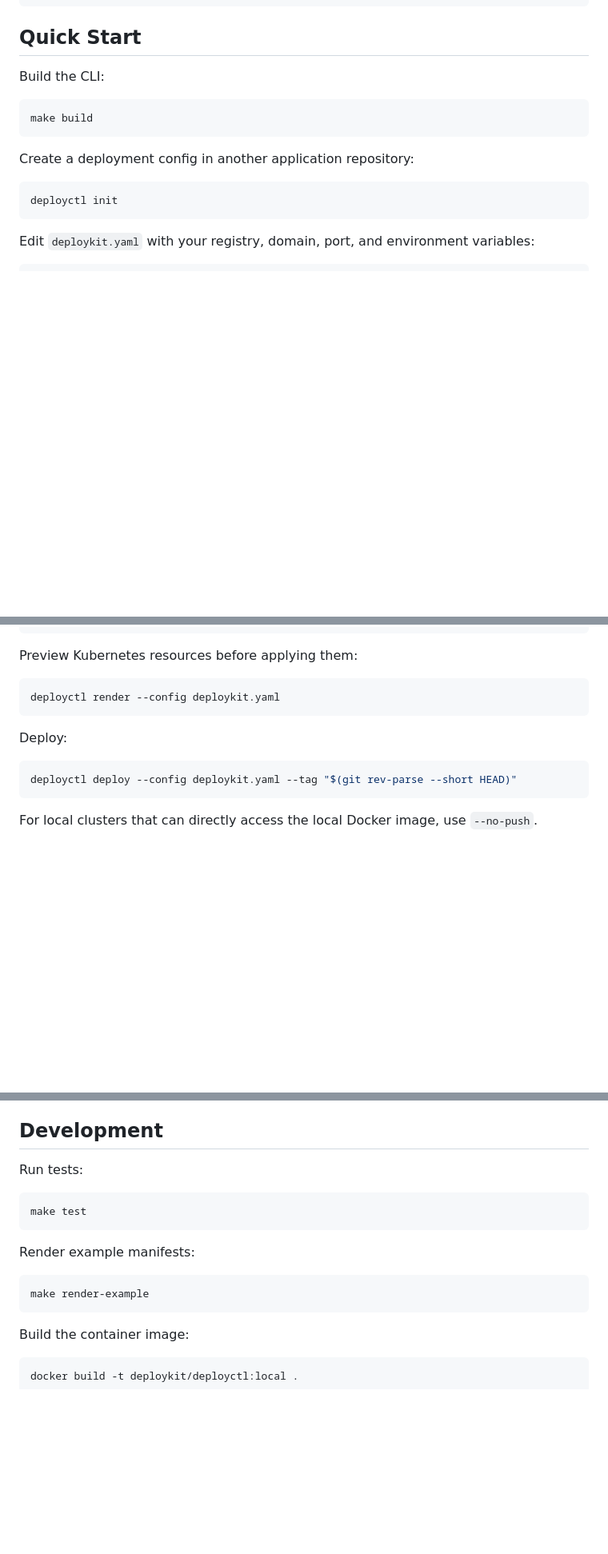
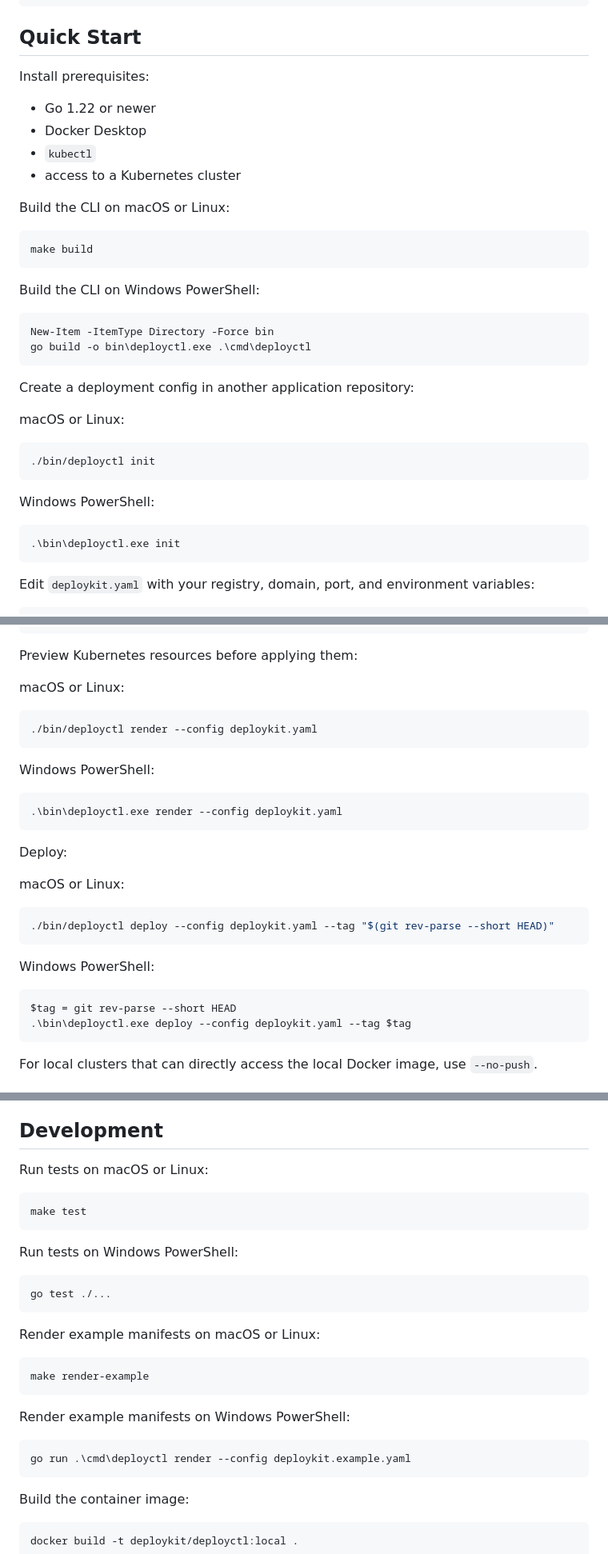
Before and after one commit to AAVezirova22/DevOps-and-Deployment-Platform, a Markdown page: README.md, 3 parts joined by grey strips. Shown at 80% size. GitHub-like rendering; blank space fills up the shorter version.

Commit message:
Document Windows quick start commands

````diff
--- a/README.md
+++ b/README.md
@@ -33,16 +33,38 @@ docs/                          architecture, customers, operations, decisions
 
 ## Quick Start
 
-Build the CLI:
+Install prerequisites:
+
+- Go 1.22 or newer
+- Docker Desktop
+- `kubectl`
+- access to a Kubernetes cluster
+
+Build the CLI on macOS or Linux:
 
 ```sh
 make build
 ```
 
+Build the CLI on Windows PowerShell:
+
+```powershell
+New-Item -ItemType Directory -Force bin
+go build -o bin\deployctl.exe .\cmd\deployctl
+```
+
 Create a deployment config in another application repository:
 
+macOS or Linux:
+
 ```sh
-deployctl init
+./bin/deployctl init
+```
+
+Windows PowerShell:
+
+```powershell
+.\bin\deployctl.exe init
 ```
 
 Edit `deploykit.yaml` with your registry, domain, port, and environment variables:
@@ -69,14 +91,31 @@ rollback:
 
 Preview Kubernetes resources before applying them:
 
+macOS or Linux:
+
 ```sh
-deployctl render --config deploykit.yaml
+./bin/deployctl render --config deploykit.yaml
+```
+
+Windows PowerShell:
+
+```powershell
+.\bin\deployctl.exe render --config deploykit.yaml
 ```
 
 Deploy:
 
+macOS or Linux:
+
 ```sh
-deployctl deploy --config deploykit.yaml --tag "$(git rev-parse --short HEAD)"
+./bin/deployctl deploy --config deploykit.yaml --tag "$(git rev-parse --short HEAD)"
+```
+
+Windows PowerShell:
+
+```powershell
+$tag = git rev-parse --short HEAD
+.\bin\deployctl.exe deploy --config deploykit.yaml --tag $tag
 ```
 
 For local clusters that can directly access the local Docker image, use `--no-push`.
@@ -140,16 +179,28 @@ See [docs/target-customers.md](docs/target-customers.md) for a deeper customer b
 
 ## Development
 
-Run tests:
+Run tests on macOS or Linux:
 
 ```sh
 make test
 ```
 
-Render example manifests:
+Run tests on Windows PowerShell:
+
+```powershell
+go test ./...
+```
+
+Render example manifests on macOS or Linux:
 
 ```sh
 make render-example
+```
+
+Render example manifests on Windows PowerShell:
+
+```powershell
+go run .\cmd\deployctl render --config deploykit.example.yaml
 ```
 
 Build the container image:
````
